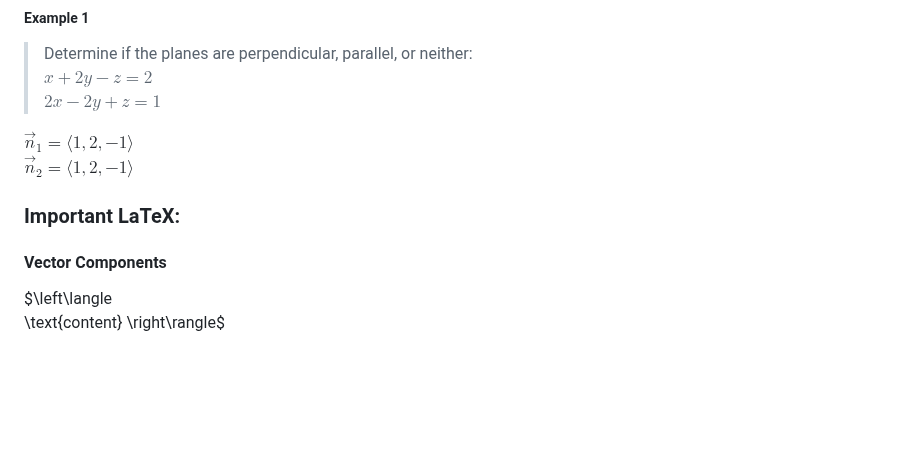
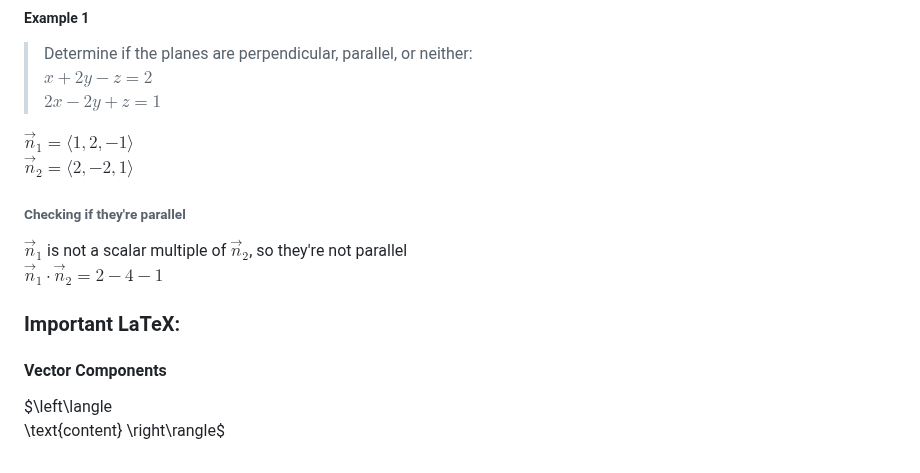
Before and after one commit to sandervonk/LC, a Markdown page: multi.md, the part around the change. Rendered like a GitHub page; blank space fills up the shorter version.

Commit message:
multi.md updated from https://stackeditpro.io/

```diff
--- a/multi.md
+++ b/multi.md
@@ -245,7 +245,11 @@ To find if plarnes are perpendicular or parallel, find the dot product of their
 > $2x-2y+z=1$
 
 $\vec n_1 = \langle 1,2,-1 \rangle$
-$\vec n_2 = \langle 1,2,-1 \rangle$
+$\vec n_2 = \langle 2,-2,1 \rangle$
+
+###### Checking if they're parallel
+$\vec n_1$ is not a scalar multiple of $\vec n_2$, so they're not parallel
+$\vec n_1 \cdot \vec n_2 = 2-4-1$
 
 
 
@@ -258,8 +262,8 @@ $\left\langle
 	\text{content}
 \right\rangle$
 <!--stackedit_data:
-eyJoaXN0b3J5IjpbLTE0MDc1NTM5NzMsLTEyODM4MTcyMzgsLT
-E3NzUwODQxOTUsLTExNTg2NDk3LC02MTg0MTE3NjUsMTA0NDQ5
-ODUyMSwtOTA2NDM4ODgyLDE5NTc4NzkzNTksMTYwNzQ4OTc0My
-wtMTgzNTE3NTY2NF19
+eyJoaXN0b3J5IjpbLTQ2ODQ5NTg3MywtMTI4MzgxNzIzOCwtMT
+c3NTA4NDE5NSwtMTE1ODY0OTcsLTYxODQxMTc2NSwxMDQ0NDk4
+NTIxLC05MDY0Mzg4ODIsMTk1Nzg3OTM1OSwxNjA3NDg5NzQzLC
+0xODM1MTc1NjY0XX0=
 -->
```
